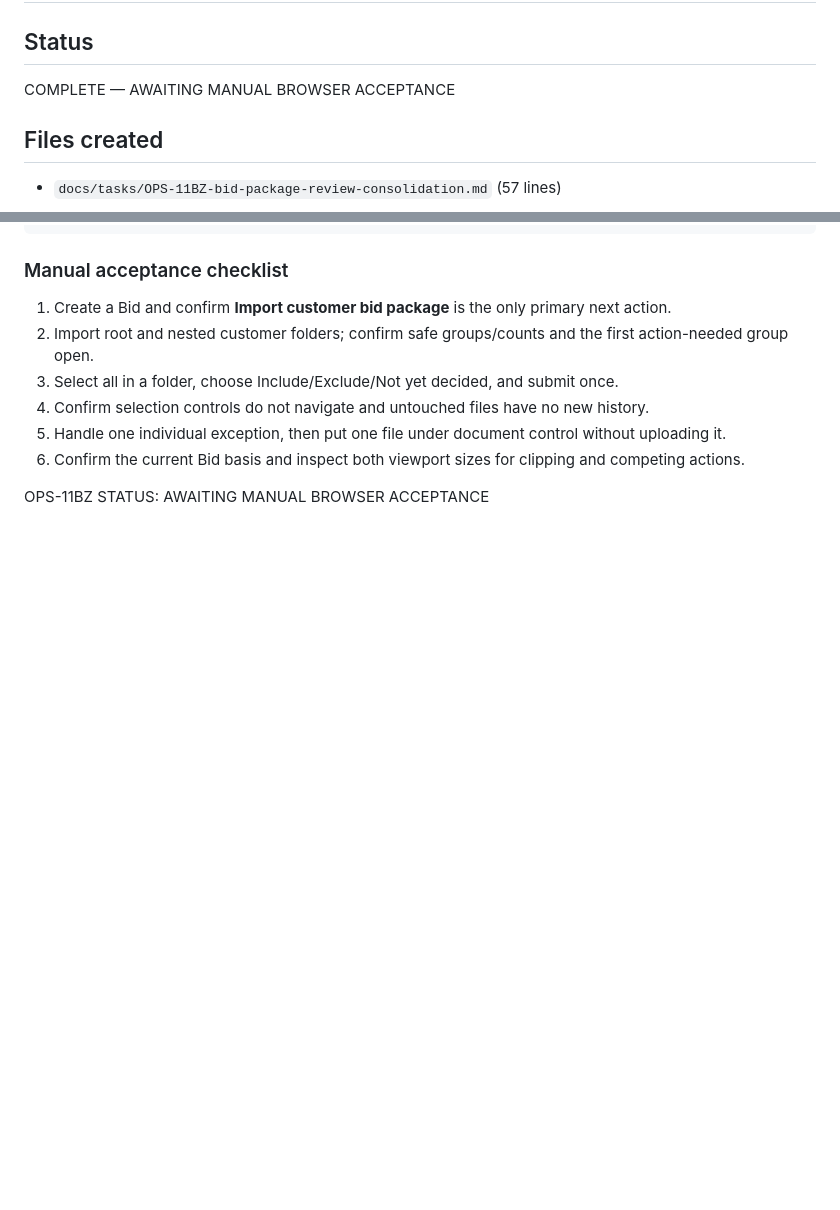
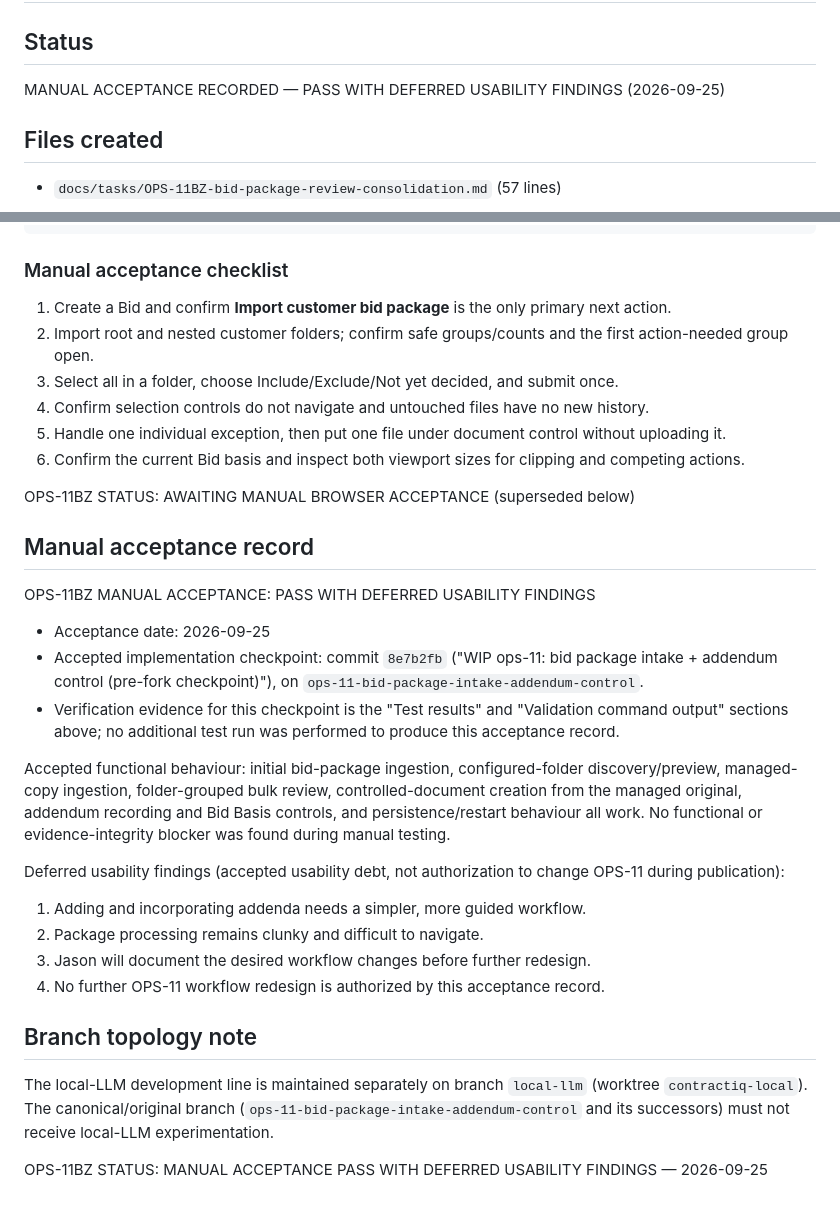
Before and after one commit to bowenjr/contractiq, a Markdown page: HANDOFF.md, 2 parts joined by grey strips. GitHub-like rendering; blank space fills up the shorter version.

Commit message:
docs(ops-11): record manual acceptance
Co-Authored-By: Claude Sonnet 5 <noreply@anthropic.com>

```diff
--- a/HANDOFF.md
+++ b/HANDOFF.md
@@ -2,7 +2,7 @@
 
 ## Status
 
-COMPLETE — AWAITING MANUAL BROWSER ACCEPTANCE
+MANUAL ACCEPTANCE RECORDED — PASS WITH DEFERRED USABILITY FINDINGS (2026-09-25)
 
 ## Files created
 
@@ -103,4 +103,27 @@ uv run python -m uvicorn app:app --reload
 5. Handle one individual exception, then put one file under document control without uploading it.
 6. Confirm the current Bid basis and inspect both viewport sizes for clipping and competing actions.
 
-OPS-11BZ STATUS: AWAITING MANUAL BROWSER ACCEPTANCE
+OPS-11BZ STATUS: AWAITING MANUAL BROWSER ACCEPTANCE (superseded below)
+
+## Manual acceptance record
+
+OPS-11BZ MANUAL ACCEPTANCE: PASS WITH DEFERRED USABILITY FINDINGS
+
+- Acceptance date: 2026-09-25
+- Accepted implementation checkpoint: commit `8e7b2fb` ("WIP ops-11: bid package intake + addendum control (pre-fork checkpoint)"), on `ops-11-bid-package-intake-addendum-control`.
+- Verification evidence for this checkpoint is the "Test results" and "Validation command output" sections above; no additional test run was performed to produce this acceptance record.
+
+Accepted functional behaviour: initial bid-package ingestion, configured-folder discovery/preview, managed-copy ingestion, folder-grouped bulk review, controlled-document creation from the managed original, addendum recording and Bid Basis controls, and persistence/restart behaviour all work. No functional or evidence-integrity blocker was found during manual testing.
+
+Deferred usability findings (accepted usability debt, not authorization to change OPS-11 during publication):
+
+1. Adding and incorporating addenda needs a simpler, more guided workflow.
+2. Package processing remains clunky and difficult to navigate.
+3. Jason will document the desired workflow changes before further redesign.
+4. No further OPS-11 workflow redesign is authorized by this acceptance record.
+
+## Branch topology note
+
+The local-LLM development line is maintained separately on branch `local-llm` (worktree `contractiq-local`). The canonical/original branch (`ops-11-bid-package-intake-addendum-control` and its successors) must not receive local-LLM experimentation.
+
+OPS-11BZ STATUS: MANUAL ACCEPTANCE PASS WITH DEFERRED USABILITY FINDINGS — 2026-09-25
```
